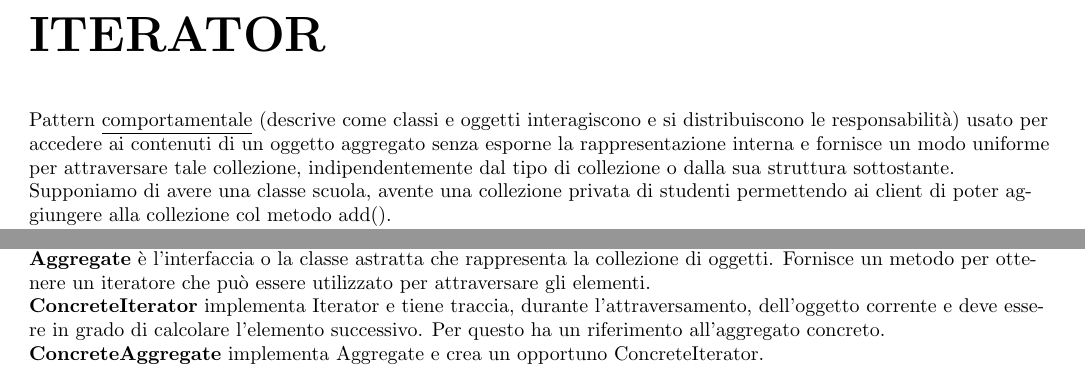
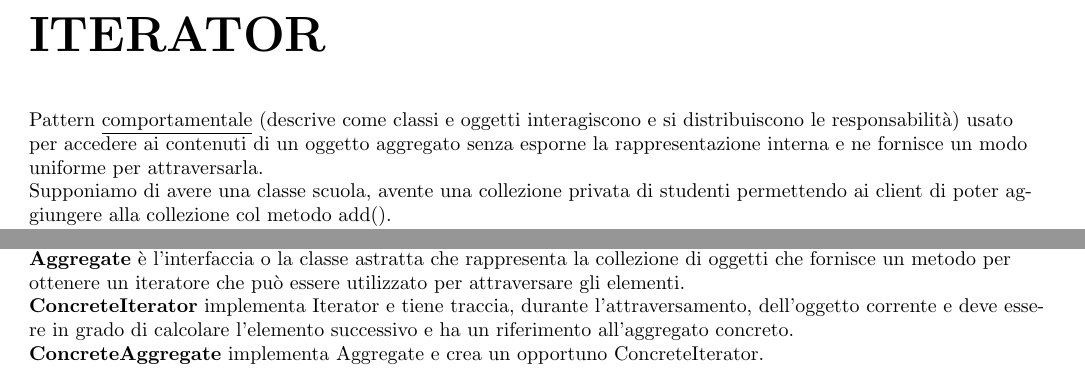
Before and after one commit to francesco0123/MP, a LaTeX thesis (capitoli/riassuntoMp.tex, which reads capitoli/iterator/iterator.tex): two parts of page 27 of 46, joined at a grey line, cut so that both start at the same text. Compiled offline with pdfLaTeX.

Commit message:
ortografia

```diff
--- a/capitoli/iterator/iterator.tex
+++ b/capitoli/iterator/iterator.tex
@@ -1,8 +1,7 @@
 \chapter{ITERATOR}
 
 Pattern \underline{comportamentale} (descrive come classi e oggetti interagiscono e si distribuiscono le responsabilità) usato per accedere ai contenuti di un oggetto
-aggregato senza esporne la rappresentazione interna e fornisce un modo uniforme per attraversare tale collezione, indipendentemente dal tipo di collezione o dalla sua
-struttura sottostante.
+aggregato senza esporne la rappresentazione interna e ne fornisce un modo uniforme per attraversarla.
 
 Supponiamo di avere una classe scuola, avente una collezione privata di studenti permettendo ai client di poter aggiungere alla collezione col metodo add().
 
@@ -66,11 +65,11 @@ struttura che li contiene senza poter fare assunzioni sull’ordine durante l’
 \textbf{Iterator} definisce l'interfaccia per attraversare gli elementi e offre metodi come hasNext() per verificare se ci sono altri elementi da attraversare e next()
 per ottenere l'elemento successivo;
 
-\textbf{Aggregate} è l'interfaccia o la classe astratta che rappresenta la collezione di oggetti.
-Fornisce un metodo per ottenere un iteratore che può essere utilizzato per attraversare gli elementi.
+\textbf{Aggregate} è l'interfaccia o la classe astratta che rappresenta la collezione di oggetti che fornisce un metodo per ottenere un iteratore che può essere
+utilizzato per attraversare gli elementi.
 
-\textbf{ConcreteIterator} implementa Iterator e tiene traccia, durante l’attraversamento, dell’oggetto corrente e deve essere in grado di calcolare l’elemento successivo.
-Per questo ha un riferimento all’aggregato concreto.
+\textbf{ConcreteIterator} implementa Iterator e tiene traccia, durante l’attraversamento, dell’oggetto corrente e deve essere in grado di calcolare l’elemento
+successivo e ha un riferimento all’aggregato concreto.
 
 \textbf{ConcreteAggregate} implementa Aggregate e crea un opportuno ConcreteIterator.
 
```
Also changed, not shown: capitoli/riassuntoMp.pdf.
